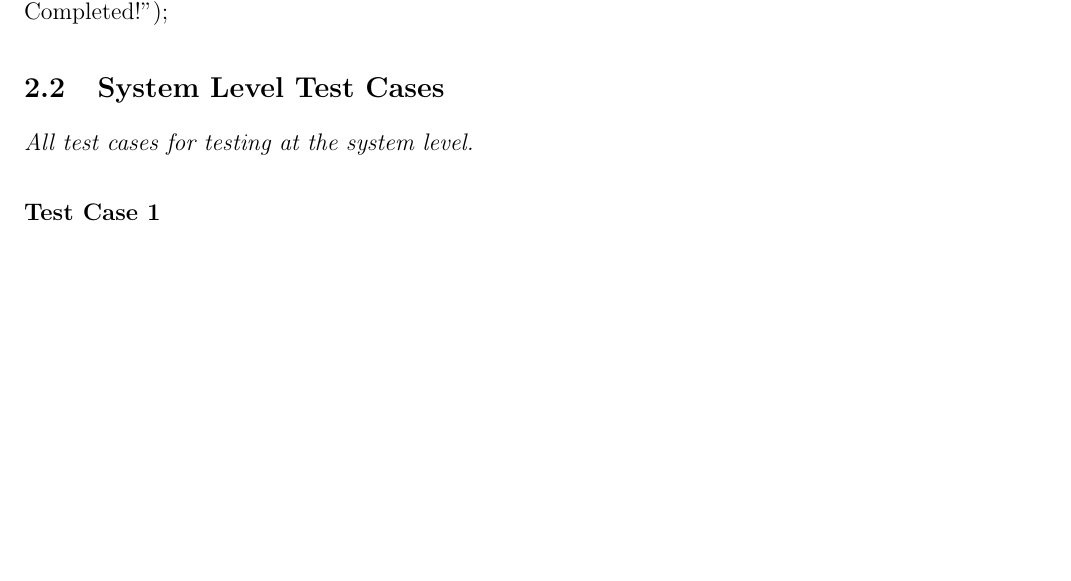
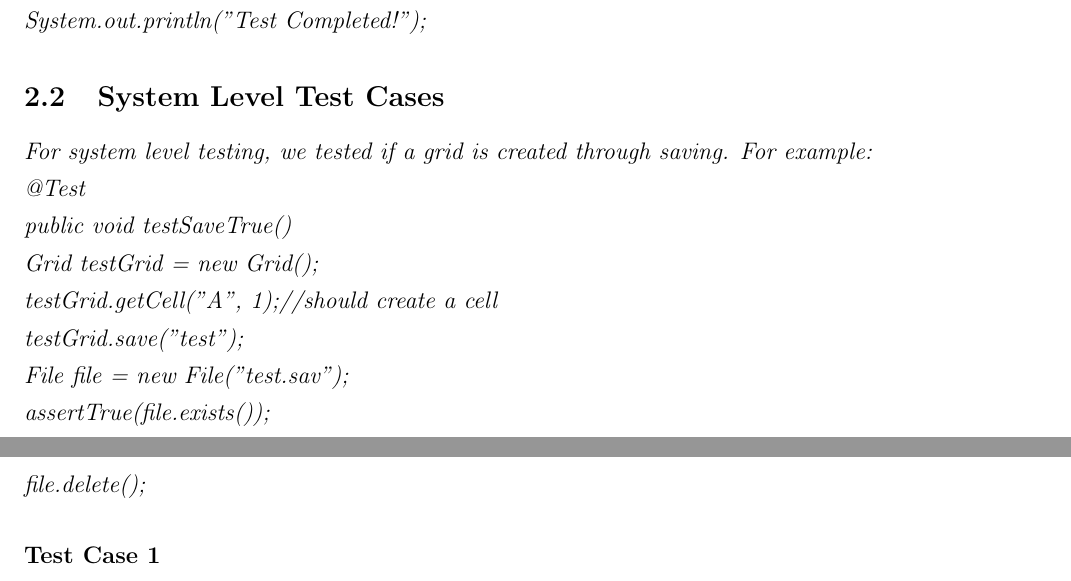
Before and after one commit to COMP354-2014-4/spreadsheet, a LaTeX document (TestDoc.tex): part of page 2 of 3 before the commit and two parts of pages 2 and 3 of 4 after it, the two joined at a grey line, cut so that both start at the same text, the shorter picture padded with empty space. Compiled offline with pdfLaTeX.

Commit message:
Updated TestDoc

```diff
--- a/TestDoc.tex
+++ b/TestDoc.tex
@@ -98,9 +111,27 @@ For instance:
 
 \subsection{System Level Test Cases}
 
-{\it
-All test cases for testing at the system level.
-}
+For system level testing, we tested if a grid is created through saving.
+For example:
+
+  @Test
+
+  public void testSaveTrue() {
+
+	    Grid testGrid = new Grid();
+
+	    testGrid.getCell("A", 1);//should create a cell
+
+	    testGrid.save("test");
+
+	    File file = new File("test.sav");
+
+	    assertTrue(file.exists());
+
+	    file.delete();
+
+  }
+
 
 \subsubsection{Test Case 1} \label{tc:1}
 
```
Also changed, not shown: TestDoc.tex (19 more changed lines).
